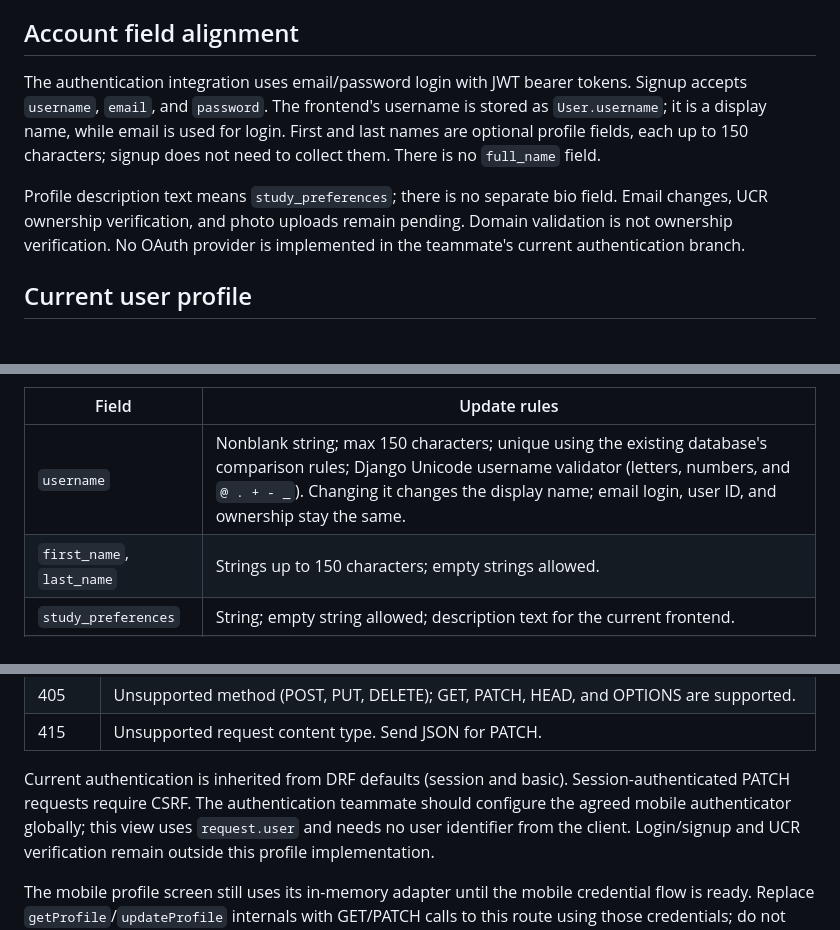
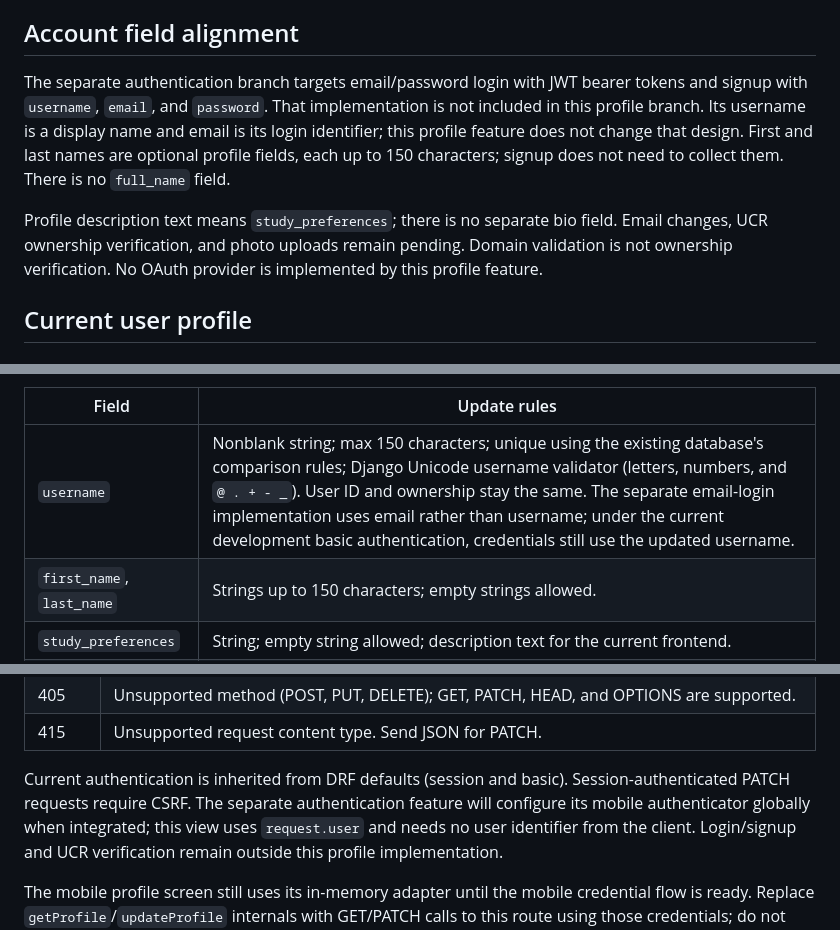
Before and after one commit to AlisaPerales1/cs180-StudyScotty-project-repo, a Markdown page: docs/api-contract.md, 3 parts joined by grey strips. GitHub-like rendering.

Commit message:
Update profile endpoints

```diff
--- a/docs/api-contract.md
+++ b/docs/api-contract.md
@@ -38,16 +38,17 @@ Resolve and document UCR email ownership verification, unknown versus always-acc
 
 ## Account field alignment
 
-The authentication integration uses email/password login with JWT bearer tokens.
-Signup accepts `username`, `email`, and `password`. The frontend's username is
-stored as `User.username`; it is a display name, while email is used for login.
+The separate authentication branch targets email/password login with JWT bearer
+tokens and signup with `username`, `email`, and `password`. That implementation
+is not included in this profile branch. Its username is a display name and
+email is its login identifier; this profile feature does not change that design.
 First and last names are optional profile fields, each up to 150 characters;
 signup does not need to collect them. There is no `full_name` field.
 
 Profile description text means `study_preferences`; there is no separate bio
 field. Email changes, UCR ownership verification, and photo uploads remain
 pending. Domain validation is not ownership verification. No OAuth provider is
-implemented in the teammate's current authentication branch.
+implemented by this profile feature.
 
 ## Current user profile
 
@@ -90,7 +91,7 @@ so for this endpoint to work.
 
 | Field | Update rules |
 | --- | --- |
-| `username` | Nonblank string; max 150 characters; unique using the existing database's comparison rules; Django Unicode username validator (letters, numbers, and `@ . + - _`). Changing it changes the display name; email login, user ID, and ownership stay the same. |
+| `username` | Nonblank string; max 150 characters; unique using the existing database's comparison rules; Django Unicode username validator (letters, numbers, and `@ . + - _`). User ID and ownership stay the same. The separate email-login implementation uses email rather than username; under the current development basic authentication, credentials still use the updated username. |
 | `first_name`, `last_name` | Strings up to 150 characters; empty strings allowed. |
 | `study_preferences` | String; empty string allowed; description text for the current frontend. |
 | `email` | Read-only; including it in PATCH returns 400, even if unchanged. |
@@ -116,8 +117,8 @@ Validation failures use field names mapped to arrays of messages, for example:
 | 415 | Unsupported request content type. Send JSON for PATCH. |
 
 Current authentication is inherited from DRF defaults (session and basic).
-Session-authenticated PATCH requests require CSRF. The authentication teammate
-should configure the agreed mobile authenticator globally; this view uses
+Session-authenticated PATCH requests require CSRF. The separate authentication feature
+will configure its mobile authenticator globally when integrated; this view uses
 `request.user` and needs no user identifier from the client. Login/signup and
 UCR verification remain outside this profile implementation.
 
```
